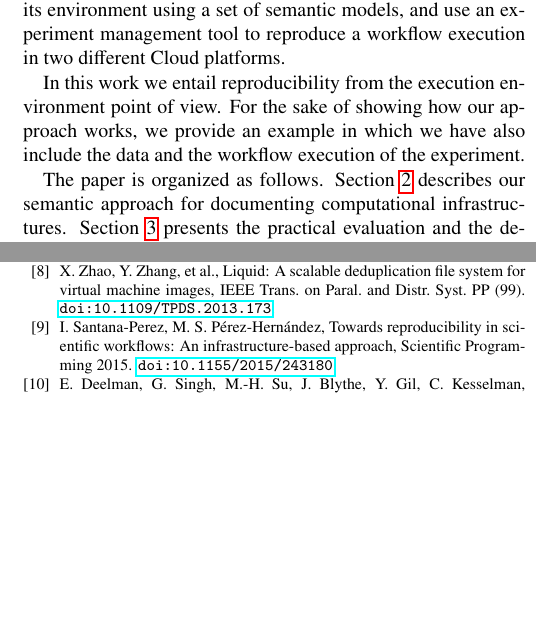
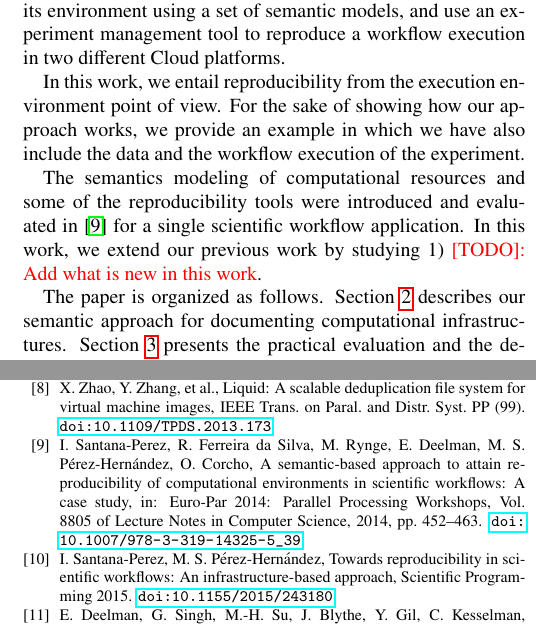
Before and after one commit to rafaelfsilva/workflow-reproducibility, a LaTeX paper (reproducibility.tex, which reads references.bib, sec-introduction.tex): two parts of the columns of pages 2 and 8 of 8, joined at a grey line, cut so that both start at the same text, the shorter picture padded with empty space. Compiled offline with pdfLaTeX.

Commit message:
Edits to the introduction regarding our previous work.

```diff
--- a/references.bib
+++ b/references.bib
@@ -498,3 +498,14 @@ tasks executed by the workflow system itself, are very popular and cover 57% of
 	title = {{VM}ware},
 	howpublished = {\url{http://www.vmware.com}}
 }
+
+@incollection{SantanaPerez-REPPAR-2014,
+	title = {A Semantic-Based Approach to Attain Reproducibility of Computational Environments in Scientific Workflows: A Case Study},
+	author = {Santana-Perez, Idafen and Ferreira da Silva, Rafael and Rynge, Mats and Deelman, Ewa and P\'erez-Hern\'andez, Mar\'ia S. and Corcho, Oscar},
+	booktitle = {Euro-Par 2014: Parallel Processing Workshops},
+	volume = {8805},
+	series = {Lecture Notes in Computer Science},
+	doi = {10.1007/978-3-319-14325-5_39},
+	year = {2014},
+	pages = {452--463},
+}
--- a/sec-introduction.tex
+++ b/sec-introduction.tex
@@ -22,6 +22,10 @@ Accordingly, we propose a logical-oriented approach to conserve computational en
 
 Our approach uses semantic-annotated workflow descriptions to generate lightweight scripts for an experiment management API that can reconstruct the required infrastructure. We propose to describe the resources involved in the execution of the experiment, using a set of semantic vocabularies, and use those descriptions to define the infrastructure specification. This specification can then be used to derive the set of instructions that can be executed to obtain a new equivalent infrastructure. We conduct a practical evaluation for a real scientific workflow application in which we describe the application and its environment using a set of semantic models, and use an experiment management tool to reproduce a workflow execution in two different Cloud platforms.
 
-In this work we entail reproducibility from the execution environment point of view. For  the sake of showing how our approach works, we provide an example in which we have also include the data and the workflow execution of the experiment.
+In this work, we entail reproducibility from the execution environment point of view. For  the sake of showing how our approach works, we provide an example in which we have also include the data and the workflow execution of the experiment.
+
+The semantics modeling of computational resources and some of the reproducibility tools
+were introduced and evaluated in~\cite{SantanaPerez-REPPAR-2014} for a single scientific
+workflow application. In this work, we extend our previous work by studying 1) \note{Add what is new in this work}.
 
 The paper is organized as follows. Section~\ref{sec:semantic} describes our semantic approach for documenting computational infrastructures. Section~\ref{sec:reproducibility} presents the practical evaluation and the description of the tools used to implement the semantic models and manage the experiment. Section~\ref{sec:related-work} presents the related work, and Section~\ref{sec:conclusion} summarizes our results and identifies future works.
```
